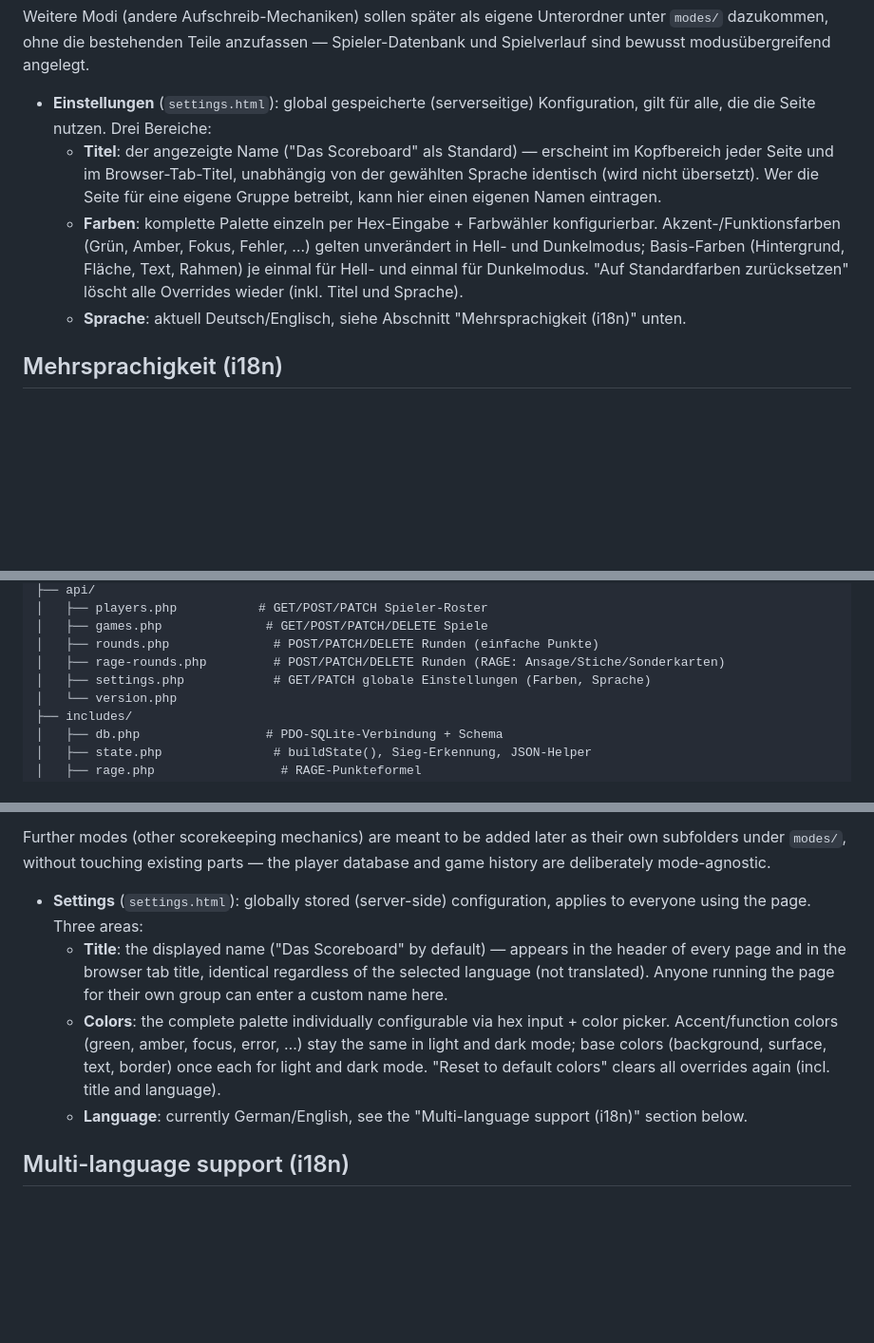
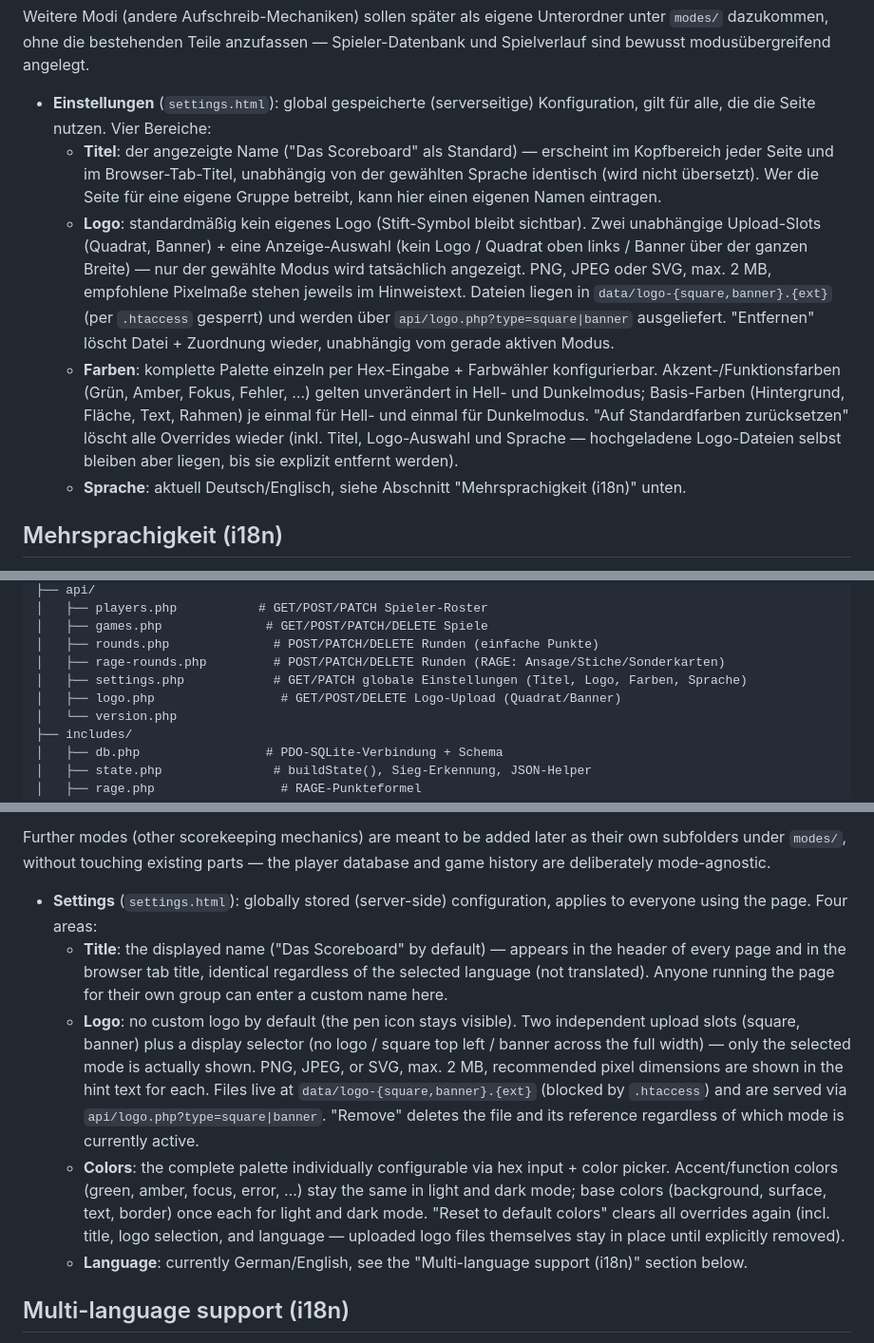
Before and after one commit to thx-2000/Das-Scoreboard, a Markdown page: README.md, 3 parts joined by grey strips. Shown at 95% size. Drawn GitHub-style; blank space fills up the shorter version.

Commit message:
README: Logo-Feature dokumentiert

```diff
--- a/README.md
+++ b/README.md
@@ -68,17 +68,26 @@ Unterordner unter `modes/` dazukommen, ohne die bestehenden Teile
 anzufassen — Spieler-Datenbank und Spielverlauf sind bewusst modusübergreifend
 angelegt.
 - **Einstellungen** (`settings.html`): global gespeicherte (serverseitige)
-  Konfiguration, gilt für alle, die die Seite nutzen. Drei Bereiche:
+  Konfiguration, gilt für alle, die die Seite nutzen. Vier Bereiche:
   - **Titel**: der angezeigte Name ("Das Scoreboard" als Standard) — erscheint
     im Kopfbereich jeder Seite und im Browser-Tab-Titel, unabhängig von der
     gewählten Sprache identisch (wird nicht übersetzt). Wer die Seite für
     eine eigene Gruppe betreibt, kann hier einen eigenen Namen eintragen.
+  - **Logo**: standardmäßig kein eigenes Logo (Stift-Symbol bleibt sichtbar).
+    Zwei unabhängige Upload-Slots (Quadrat, Banner) + eine Anzeige-Auswahl
+    (kein Logo / Quadrat oben links / Banner über der ganzen Breite) — nur
+    der gewählte Modus wird tatsächlich angezeigt. PNG, JPEG oder SVG, max.
+    2 MB, empfohlene Pixelmaße stehen jeweils im Hinweistext. Dateien liegen
+    in `data/logo-{square,banner}.{ext}` (per `.htaccess` gesperrt) und
+    werden über `api/logo.php?type=square|banner` ausgeliefert. "Entfernen"
+    löscht Datei + Zuordnung wieder, unabhängig vom gerade aktiven Modus.
   - **Farben**: komplette Palette einzeln per Hex-Eingabe + Farbwähler
     konfigurierbar. Akzent-/Funktionsfarben (Grün, Amber, Fokus, Fehler, …)
     gelten unverändert in Hell- und Dunkelmodus; Basis-Farben (Hintergrund,
     Fläche, Text, Rahmen) je einmal für Hell- und einmal für Dunkelmodus.
     "Auf Standardfarben zurücksetzen" löscht alle Overrides wieder (inkl.
-    Titel und Sprache).
+    Titel, Logo-Auswahl und Sprache — hochgeladene Logo-Dateien selbst
+    bleiben aber liegen, bis sie explizit entfernt werden).
   - **Sprache**: aktuell Deutsch/Englisch, siehe Abschnitt
     "Mehrsprachigkeit (i18n)" unten.
 
@@ -197,7 +206,8 @@ Das-Scoreboard/
 │   ├── games.php              # GET/POST/PATCH/DELETE Spiele
 │   ├── rounds.php              # POST/PATCH/DELETE Runden (einfache Punkte)
 │   ├── rage-rounds.php         # POST/PATCH/DELETE Runden (RAGE: Ansage/Stiche/Sonderkarten)
-│   ├── settings.php            # GET/PATCH globale Einstellungen (Farben, Sprache)
+│   ├── settings.php            # GET/PATCH globale Einstellungen (Titel, Logo, Farben, Sprache)
+│   ├── logo.php                 # GET/POST/DELETE Logo-Upload (Quadrat/Banner)
 │   └── version.php
 ├── includes/
 │   ├── db.php                 # PDO-SQLite-Verbindung + Schema
@@ -284,18 +294,28 @@ Further modes (other scorekeeping mechanics) are meant to be added later
 as their own subfolders under `modes/`, without touching existing parts —
 the player database and game history are deliberately mode-agnostic.
 - **Settings** (`settings.html`): globally stored (server-side)
-  configuration, applies to everyone using the page. Three areas:
+  configuration, applies to everyone using the page. Four areas:
   - **Title**: the displayed name ("Das Scoreboard" by default) —
     appears in the header of every page and in the browser tab title,
     identical regardless of the selected language (not translated).
     Anyone running the page for their own group can enter a custom name
     here.
+  - **Logo**: no custom logo by default (the pen icon stays visible). Two
+    independent upload slots (square, banner) plus a display selector (no
+    logo / square top left / banner across the full width) — only the
+    selected mode is actually shown. PNG, JPEG, or SVG, max. 2 MB,
+    recommended pixel dimensions are shown in the hint text for each.
+    Files live at `data/logo-{square,banner}.{ext}` (blocked by
+    `.htaccess`) and are served via `api/logo.php?type=square|banner`.
+    "Remove" deletes the file and its reference regardless of which mode
+    is currently active.
   - **Colors**: the complete palette individually configurable via hex
     input + color picker. Accent/function colors (green, amber, focus,
     error, …) stay the same in light and dark mode; base colors
     (background, surface, text, border) once each for light and dark
     mode. "Reset to default colors" clears all overrides again (incl.
-    title and language).
+    title, logo selection, and language — uploaded logo files themselves
+    stay in place until explicitly removed).
   - **Language**: currently German/English, see the "Multi-language
     support (i18n)" section below.
 
```
